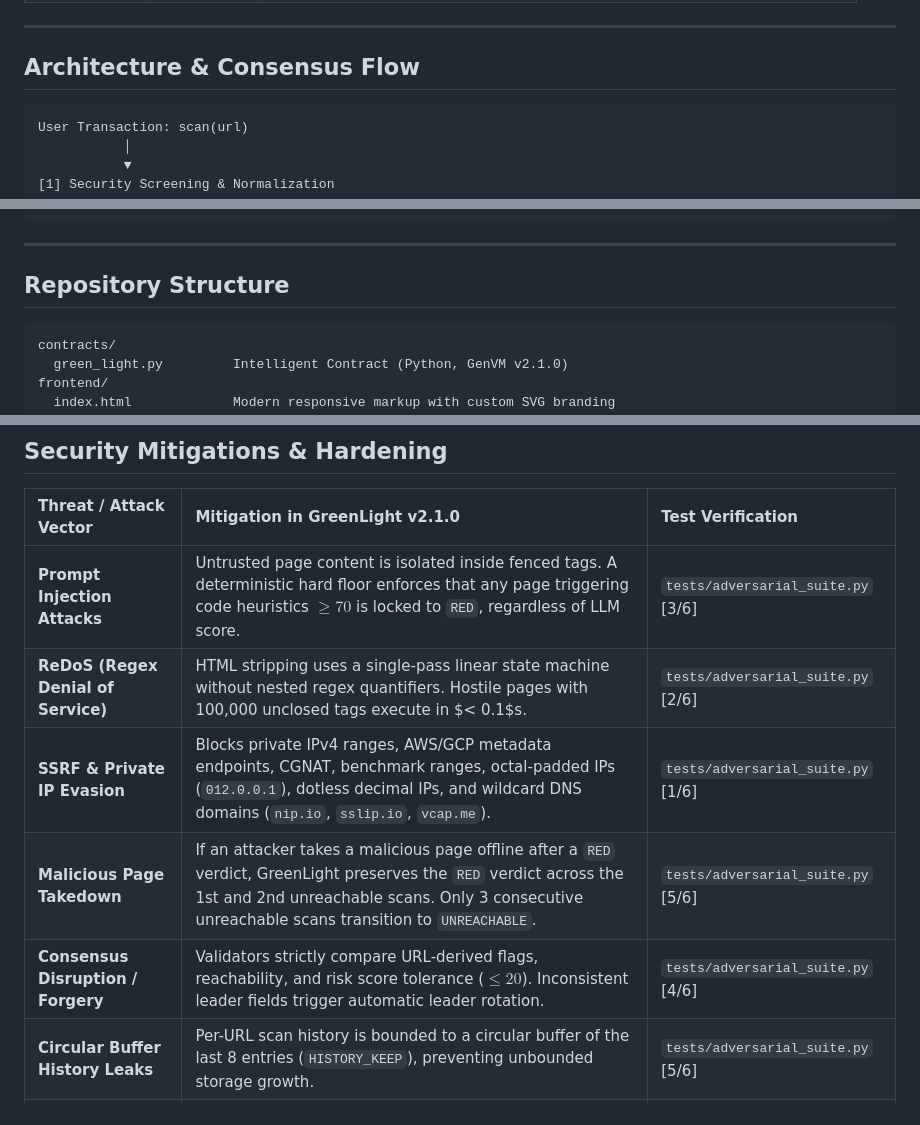
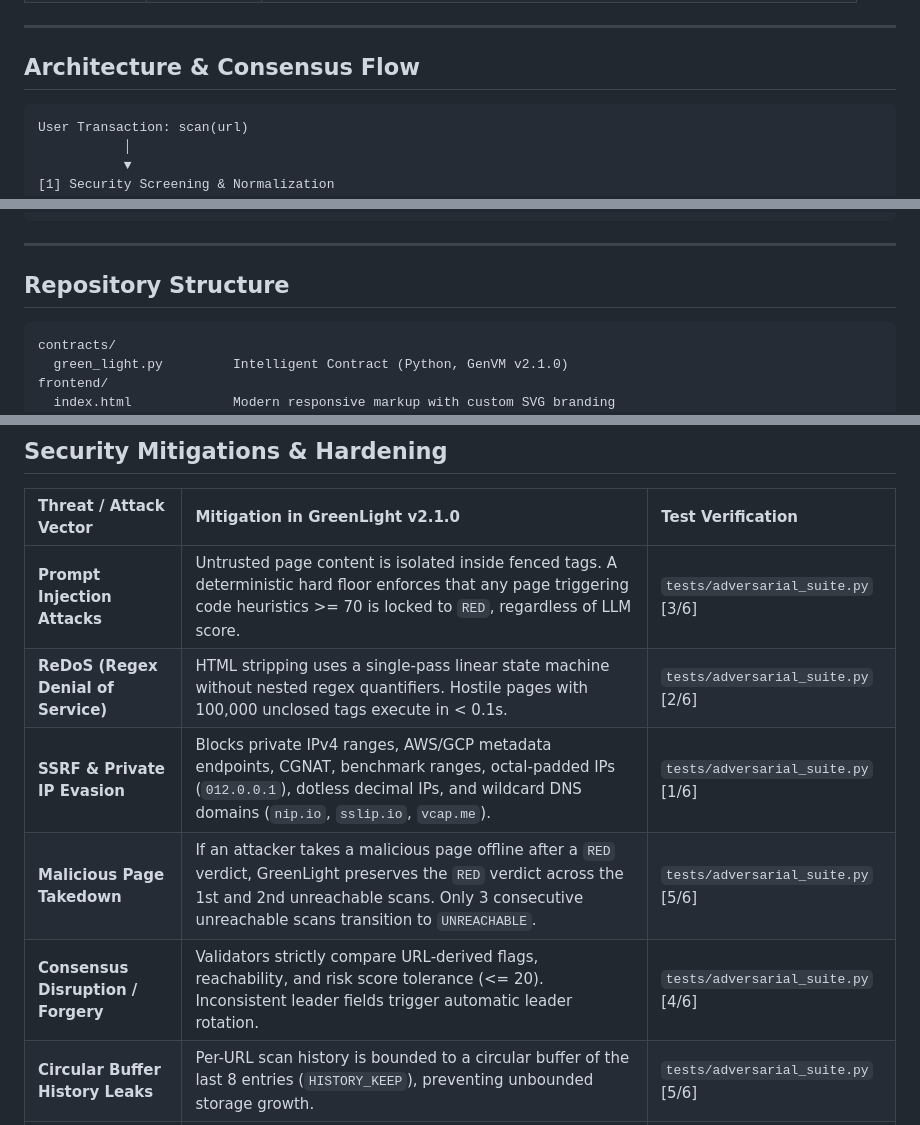
Before and after one commit to reza9133/greenlight, a Markdown page: README.md, 3 parts joined by grey strips. Rendered like a GitHub page.

````diff
--- a/README.md
+++ b/README.md
@@ -23,7 +23,7 @@ The resulting verdict is stored immutably on-chain and can be queried by users,
 
 ## Architecture & Consensus Flow
 
-```
+```text
 User Transaction: scan(url)
            │
            ▼
@@ -86,7 +86,7 @@ npm run serve
 
 ## Repository Structure
 
-```
+```text
 contracts/
   green_light.py         Intelligent Contract (Python, GenVM v2.1.0)
 frontend/
@@ -111,11 +111,11 @@ tests/
 
 | Threat / Attack Vector | Mitigation in GreenLight v2.1.0 | Test Verification |
 | :--- | :--- | :--- |
-| **Prompt Injection Attacks** | Untrusted page content is isolated inside fenced tags. A deterministic hard floor enforces that any page triggering code heuristics $\ge 70$ is locked to `RED`, regardless of LLM score. | `tests/adversarial_suite.py` [3/6] |
-| **ReDoS (Regex Denial of Service)** | HTML stripping uses a single-pass linear state machine without nested regex quantifiers. Hostile pages with 100,000 unclosed tags execute in $< 0.1$s. | `tests/adversarial_suite.py` [2/6] |
+| **Prompt Injection Attacks** | Untrusted page content is isolated inside fenced tags. A deterministic hard floor enforces that any page triggering code heuristics >= 70 is locked to `RED`, regardless of LLM score. | `tests/adversarial_suite.py` [3/6] |
+| **ReDoS (Regex Denial of Service)** | HTML stripping uses a single-pass linear state machine without nested regex quantifiers. Hostile pages with 100,000 unclosed tags execute in < 0.1s. | `tests/adversarial_suite.py` [2/6] |
 | **SSRF & Private IP Evasion** | Blocks private IPv4 ranges, AWS/GCP metadata endpoints, CGNAT, benchmark ranges, octal-padded IPs (`012.0.0.1`), dotless decimal IPs, and wildcard DNS domains (`nip.io`, `sslip.io`, `vcap.me`). | `tests/adversarial_suite.py` [1/6] |
 | **Malicious Page Takedown** | If an attacker takes a malicious page offline after a `RED` verdict, GreenLight preserves the `RED` verdict across the 1st and 2nd unreachable scans. Only 3 consecutive unreachable scans transition to `UNREACHABLE`. | `tests/adversarial_suite.py` [5/6] |
-| **Consensus Disruption / Forgery** | Validators strictly compare URL-derived flags, reachability, and risk score tolerance ($\le 20$). Inconsistent leader fields trigger automatic leader rotation. | `tests/adversarial_suite.py` [4/6] |
+| **Consensus Disruption / Forgery** | Validators strictly compare URL-derived flags, reachability, and risk score tolerance (<= 20). Inconsistent leader fields trigger automatic leader rotation. | `tests/adversarial_suite.py` [4/6] |
 | **Circular Buffer History Leaks** | Per-URL scan history is bounded to a circular buffer of the last 8 entries (`HISTORY_KEEP`), preventing unbounded storage growth. | `tests/adversarial_suite.py` [5/6] |
 | **View Method Failures** | View methods (`is_safe`, `check`, `get_scan`, `host_overview`) gracefully catch invalid or malformed inputs without reverting. | `tests/adversarial_suite.py` [6/6] |
 
````
Also changed, not shown: other parts of README.md (+4 -2 lines).
